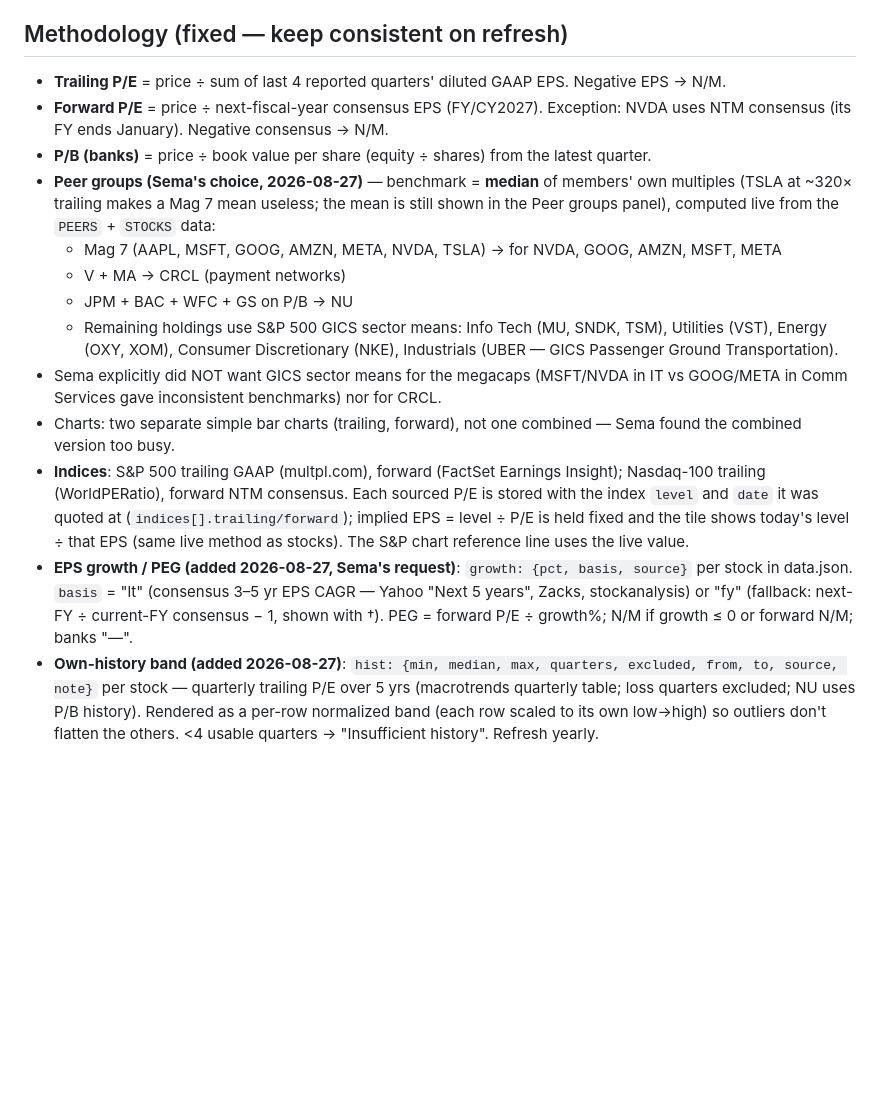
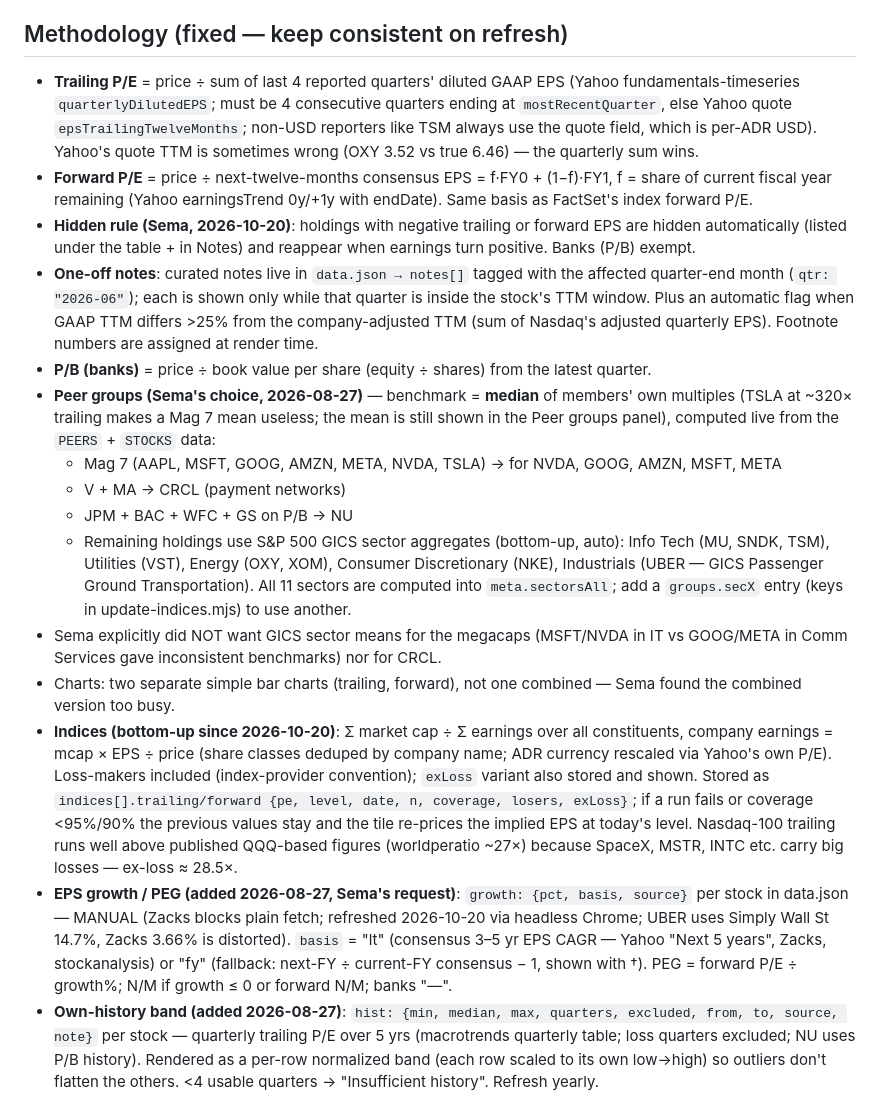
Before and after one commit to lopushokbot/us-portfolio-dashboard, a Markdown page: CLAUDE.md, the part around one of its changes. Rendered like a GitHub page; blank space fills up the shorter version.

```diff
--- a/CLAUDE.md
+++ b/CLAUDE.md
@@ -35,18 +40,20 @@ us-portfolio-dashboard/
 
 ## Methodology (fixed — keep consistent on refresh)
 
-- **Trailing P/E** = price ÷ sum of last 4 reported quarters' diluted GAAP EPS. Negative EPS → N/M.
-- **Forward P/E** = price ÷ next-fiscal-year consensus EPS (FY/CY2027). Exception: NVDA uses NTM consensus (its FY ends January). Negative consensus → N/M.
+- **Trailing P/E** = price ÷ sum of last 4 reported quarters' diluted GAAP EPS (Yahoo fundamentals-timeseries `quarterlyDilutedEPS`; must be 4 consecutive quarters ending at `mostRecentQuarter`, else Yahoo quote `epsTrailingTwelveMonths`; non-USD reporters like TSM always use the quote field, which is per-ADR USD). Yahoo's quote TTM is sometimes wrong (OXY 3.52 vs true 6.46) — the quarterly sum wins.
+- **Forward P/E** = price ÷ next-twelve-months consensus EPS = f·FY0 + (1−f)·FY1, f = share of current fiscal year remaining (Yahoo earningsTrend 0y/+1y with endDate). Same basis as FactSet's index forward P/E.
+- **Hidden rule (Sema, 2026-10-20)**: holdings with negative trailing or forward EPS are hidden automatically (listed under the table + in Notes) and reappear when earnings turn positive. Banks (P/B) exempt.
+- **One-off notes**: curated notes live in `data.json → notes[]` tagged with the affected quarter-end month (`qtr: "2026-06"`); each is shown only while that quarter is inside the stock's TTM window. Plus an automatic flag when GAAP TTM differs >25% from the company-adjusted TTM (sum of Nasdaq's adjusted quarterly EPS). Footnote numbers are assigned at render time.
 - **P/B (banks)** = price ÷ book value per share (equity ÷ shares) from the latest quarter.
 - **Peer groups (Sema's choice, 2026-08-27)** — benchmark = **median** of members' own multiples (TSLA at ~320× trailing makes a Mag 7 mean useless; the mean is still shown in the Peer groups panel), computed live from the `PEERS` + `STOCKS` data:
   - Mag 7 (AAPL, MSFT, GOOG, AMZN, META, NVDA, TSLA) → for NVDA, GOOG, AMZN, MSFT, META
   - V + MA → CRCL (payment networks)
   - JPM + BAC + WFC + GS on P/B → NU
-  - Remaining holdings use S&P 500 GICS sector means: Info Tech (MU, SNDK, TSM), Utilities (VST), Energy (OXY, XOM), Consumer Discretionary (NKE), Industrials (UBER — GICS Passenger Ground Transportation).
+  - Remaining holdings use S&P 500 GICS sector aggregates (bottom-up, auto): Info Tech (MU, SNDK, TSM), Utilities (VST), Energy (OXY, XOM), Consumer Discretionary (NKE), Industrials (UBER — GICS Passenger Ground Transportation). All 11 sectors are computed into `meta.sectorsAll`; add a `groups.secX` entry (keys in update-indices.mjs) to use another.
 - Sema explicitly did NOT want GICS sector means for the megacaps (MSFT/NVDA in IT vs GOOG/META in Comm Services gave inconsistent benchmarks) nor for CRCL.
 - Charts: two separate simple bar charts (trailing, forward), not one combined — Sema found the combined version too busy.
-- **Indices**: S&P 500 trailing GAAP (multpl.com), forward (FactSet Earnings Insight); Nasdaq-100 trailing (WorldPERatio), forward NTM consensus. Each sourced P/E is stored with the index `level` and `date` it was quoted at (`indices[].trailing/forward`); implied EPS = level ÷ P/E is held fixed and the tile shows today's level ÷ that EPS (same live method as stocks). The S&P chart reference line uses the live value.
-- **EPS growth / PEG (added 2026-08-27, Sema's request)**: `growth: {pct, basis, source}` per stock in data.json. `basis` = "lt" (consensus 3–5 yr EPS CAGR — Yahoo "Next 5 years", Zacks, stockanalysis) or "fy" (fallback: next-FY ÷ current-FY consensus − 1, shown with †). PEG = forward P/E ÷ growth%; N/M if growth ≤ 0 or forward N/M; banks "—".
+- **Indices (bottom-up since 2026-10-20)**: Σ market cap ÷ Σ earnings over all constituents, company earnings = mcap × EPS ÷ price (share classes deduped by company name; ADR currency rescaled via Yahoo's own P/E). Loss-makers included (index-provider convention); `exLoss` variant also stored and shown. Stored as `indices[].trailing/forward {pe, level, date, n, coverage, losers, exLoss}`; if a run fails or coverage <95%/90% the previous values stay and the tile re-prices the implied EPS at today's level. Nasdaq-100 trailing runs well above published QQQ-based figures (worldperatio ~27×) because SpaceX, MSTR, INTC etc. carry big losses — ex-loss ≈ 28.5×.
+- **EPS growth / PEG (added 2026-08-27, Sema's request)**: `growth: {pct, basis, source}` per stock in data.json — MANUAL (Zacks blocks plain fetch; refreshed 2026-10-20 via headless Chrome; UBER uses Simply Wall St 14.7%, Zacks 3.66% is distorted). `basis` = "lt" (consensus 3–5 yr EPS CAGR — Yahoo "Next 5 years", Zacks, stockanalysis) or "fy" (fallback: next-FY ÷ current-FY consensus − 1, shown with †). PEG = forward P/E ÷ growth%; N/M if growth ≤ 0 or forward N/M; banks "—".
 - **Own-history band (added 2026-08-27)**: `hist: {min, median, max, quarters, excluded, from, to, source, note}` per stock — quarterly trailing P/E over 5 yrs (macrotrends quarterly table; loss quarters excluded; NU uses P/B history). Rendered as a per-row normalized band (each row scaled to its own low→high) so outliers don't flatten the others. <4 usable quarters → "Insufficient history". Refresh yearly.
 - Flag one-offs in the Notes section (e.g. GOOG/AMZN Q2'26 Anthropic-stake gains inflate TTM; META Q3'25 tax charge depresses it).
 
```
Also changed, not shown: other parts of CLAUDE.md (+10 -5 lines), RUNBOOK.md (+16 -1 lines).
